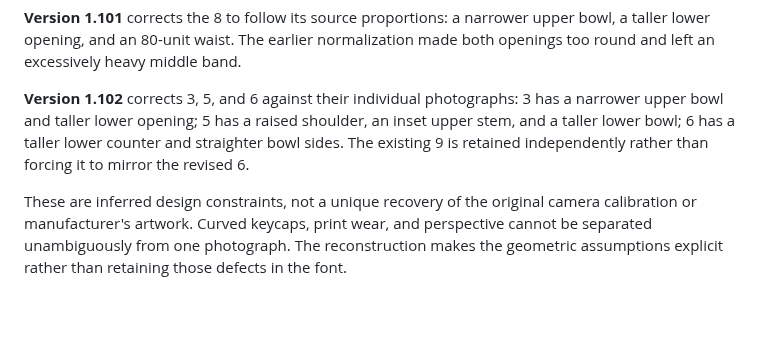
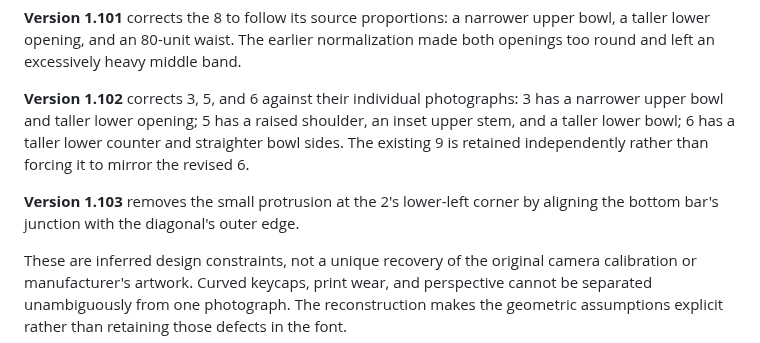
Before and after one commit to szabadkai/c64-keyboard-font, a Markdown page: README.md, the part around the change. Drawn GitHub-style; blank space fills up the shorter version.

Commit message:
Remove protrusion at numeral 2 baseline join

```diff
--- a/README.md
+++ b/README.md
@@ -62,6 +62,8 @@ The initial 65 core shapes were traced from close-up photographs. **Version 1.1*
 
 **Version 1.102** corrects 3, 5, and 6 against their individual photographs: 3 has a narrower upper bowl and taller lower opening; 5 has a raised shoulder, an inset upper stem, and a taller lower bowl; 6 has a taller lower counter and straighter bowl sides. The existing 9 is retained independently rather than forcing it to mirror the revised 6.
 
+**Version 1.103** removes the small protrusion at the 2's lower-left corner by aligning the bottom bar's junction with the diagonal's outer edge.
+
 These are inferred design constraints, not a unique recovery of the original camera calibration or manufacturer's artwork. Curved keycaps, print wear, and perspective cannot be separated unambiguously from one photograph. The reconstruction makes the geometric assumptions explicit rather than retaining those defects in the font.
 
 ![Before and after: photographic traces compared with normalized glyph geometry](normalization-comparison.png)
```
Also changed, not shown: normalization-comparison.png, specimen.png, 11 other files.
